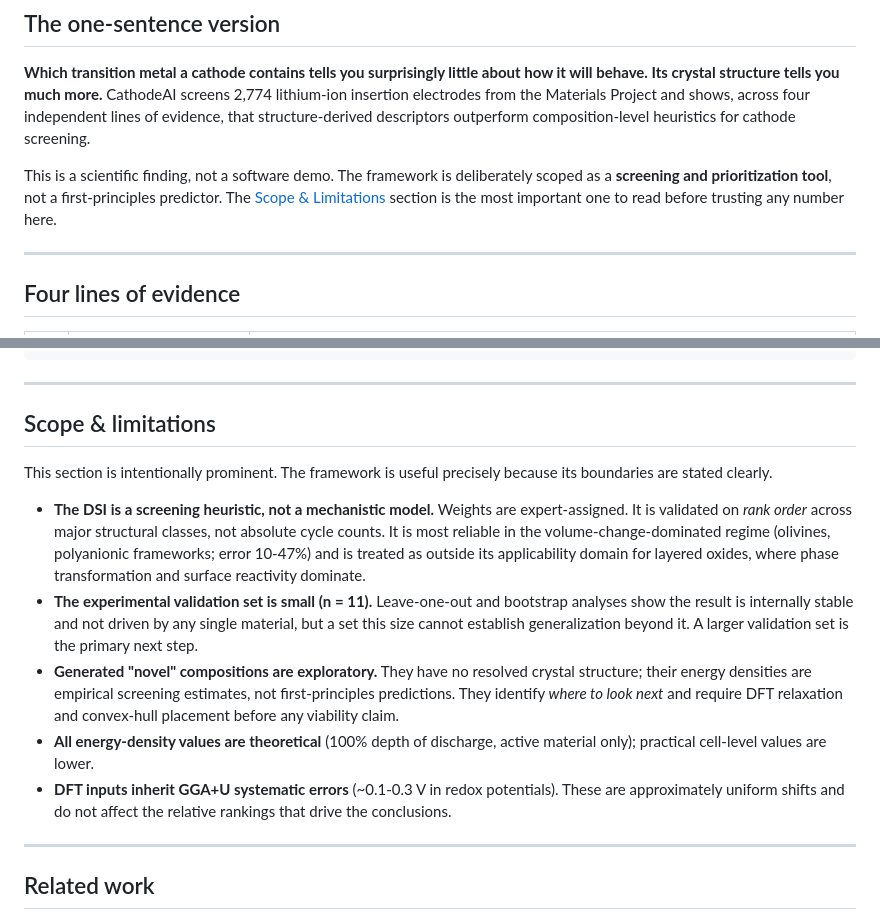
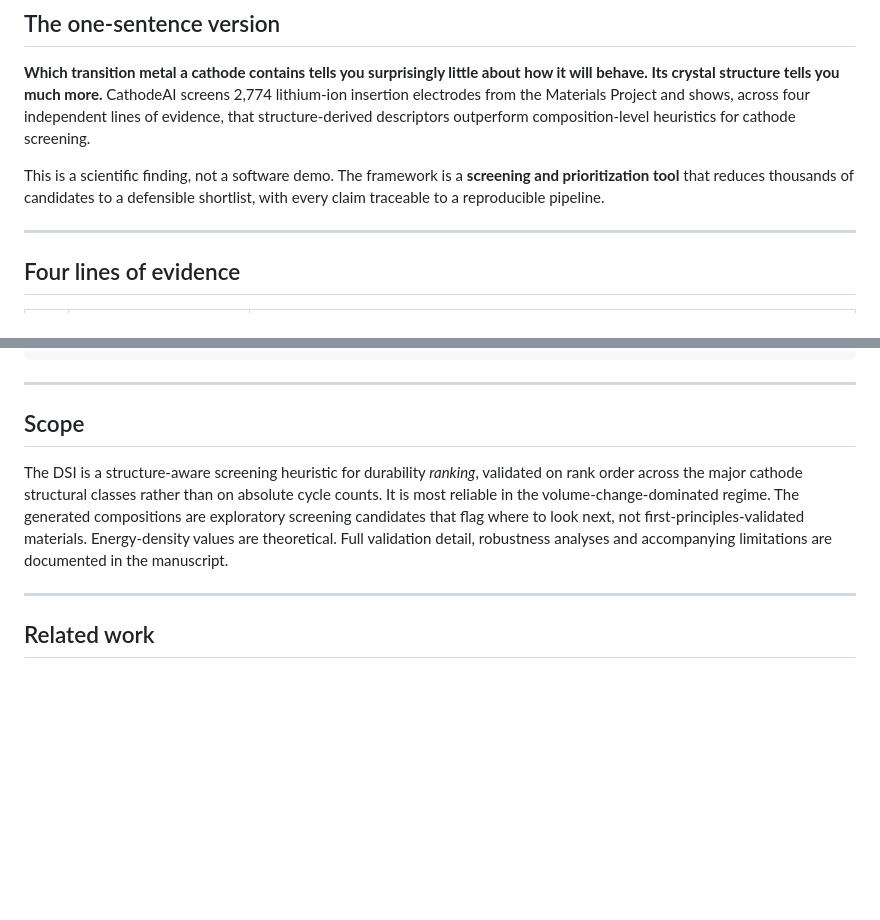
Before and after one commit to Soham-ChemE/CathodeAI-Battery-Materials-Screener, a Markdown page: README.md, 2 parts joined by grey strips. Drawn GitHub-style; blank space fills up the shorter version.

```diff
--- a/README.md
+++ b/README.md
@@ -18,7 +18,7 @@
 
 **Which transition metal a cathode contains tells you surprisingly little about how it will behave. Its crystal structure tells you much more.** CathodeAI screens 2,774 lithium-ion insertion electrodes from the Materials Project and shows, across four independent lines of evidence, that structure-derived descriptors outperform composition-level heuristics for cathode screening.
 
-This is a scientific finding, not a software demo. The framework is deliberately scoped as a **screening and prioritization tool**, not a first-principles predictor. The [Scope & Limitations](#scope--limitations) section is the most important one to read before trusting any number here.
+This is a scientific finding, not a software demo. The framework is a **screening and prioritization tool** that reduces thousands of candidates to a defensible shortlist, with every claim traceable to a reproducible pipeline.
 
 ---
 
@@ -146,15 +146,9 @@ CathodeAI-Battery-Materials-Screener/
 
 ---
 
-## Scope & limitations
+## Scope
 
-This section is intentionally prominent. The framework is useful precisely because its boundaries are stated clearly.
-
-- **The DSI is a screening heuristic, not a mechanistic model.** Weights are expert-assigned. It is validated on *rank order* across major structural classes, not absolute cycle counts. It is most reliable in the volume-change-dominated regime (olivines, polyanionic frameworks; error 10-47%) and is treated as outside its applicability domain for layered oxides, where phase transformation and surface reactivity dominate.
-- **The experimental validation set is small (n = 11).** Leave-one-out and bootstrap analyses show the result is internally stable and not driven by any single material, but a set this size cannot establish generalization beyond it. A larger validation set is the primary next step.
-- **Generated "novel" compositions are exploratory.** They have no resolved crystal structure; their energy densities are empirical screening estimates, not first-principles predictions. They identify *where to look next* and require DFT relaxation and convex-hull placement before any viability claim.
-- **All energy-density values are theoretical** (100% depth of discharge, active material only); practical cell-level values are lower.
-- **DFT inputs inherit GGA+U systematic errors** (~0.1-0.3 V in redox potentials). These are approximately uniform shifts and do not affect the relative rankings that drive the conclusions.
+The DSI is a structure-aware screening heuristic for durability *ranking*, validated on rank order across the major cathode structural classes rather than on absolute cycle counts. It is most reliable in the volume-change-dominated regime. The generated compositions are exploratory screening candidates that flag where to look next, not first-principles-validated materials. Energy-density values are theoretical. Full validation detail, robustness analyses and accompanying limitations are documented in the manuscript.
 
 ---
 
```
